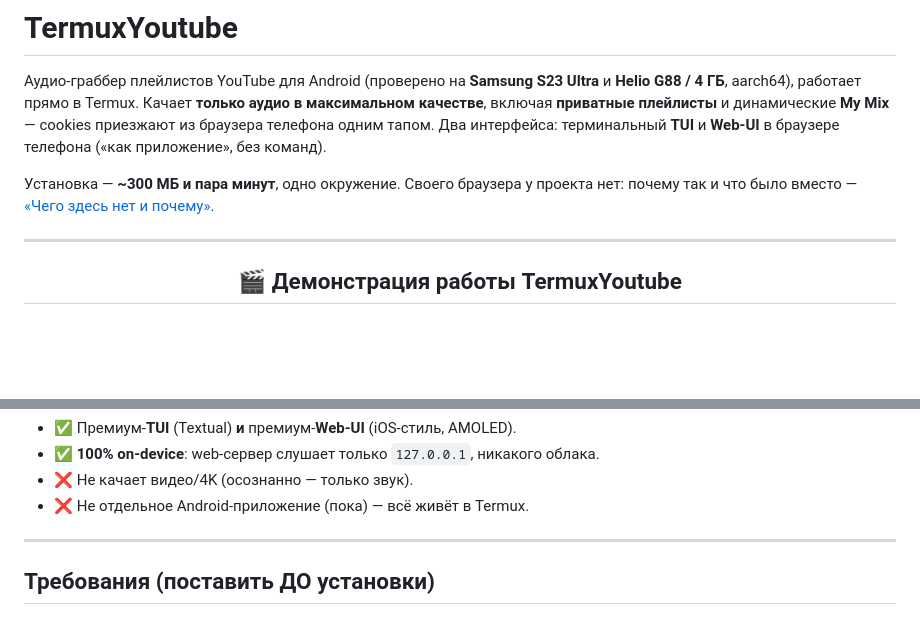
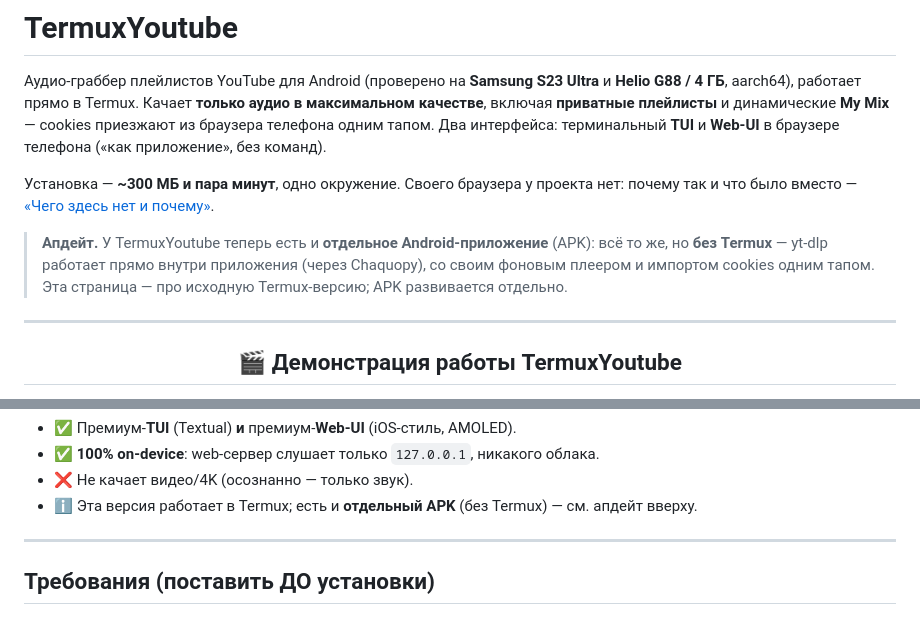
Before and after one commit to ImFrend/4K_video_downloader, a Markdown page: README.md, 2 parts joined by grey strips. GitHub-like rendering; blank space fills up the shorter version.

Commit message:
README: апдейт — появилось отдельное Android-приложение (APK, без Termux)

```diff
--- a/README.md
+++ b/README.md
@@ -13,6 +13,11 @@
 
 Установка — **~300 МБ и пара минут**, одно окружение. Своего браузера у проекта
 нет: почему так и что было вместо — [«Чего здесь нет и почему»](#чего-здесь-нет-и-почему).
+
+> **Апдейт.** У TermuxYoutube теперь есть и **отдельное Android-приложение** (APK):
+> всё то же, но **без Termux** — yt-dlp работает прямо внутри приложения (через
+> Chaquopy), со своим фоновым плеером и импортом cookies одним тапом. Эта
+> страница — про исходную Termux-версию; APK развивается отдельно.
 
 ---
 
@@ -46,7 +51,7 @@
 - ✅ Премиум-**TUI** (Textual) **и** премиум-**Web-UI** (iOS-стиль, AMOLED).
 - ✅ **100% on-device**: web-сервер слушает только `127.0.0.1`, никакого облака.
 - ❌ Не качает видео/4K (осознанно — только звук).
-- ❌ Не отдельное Android-приложение (пока) — всё живёт в Termux.
+- ℹ️ Эта версия работает в Termux; есть и **отдельный APK** (без Termux) — см. апдейт вверху.
 
 ---
 
```
